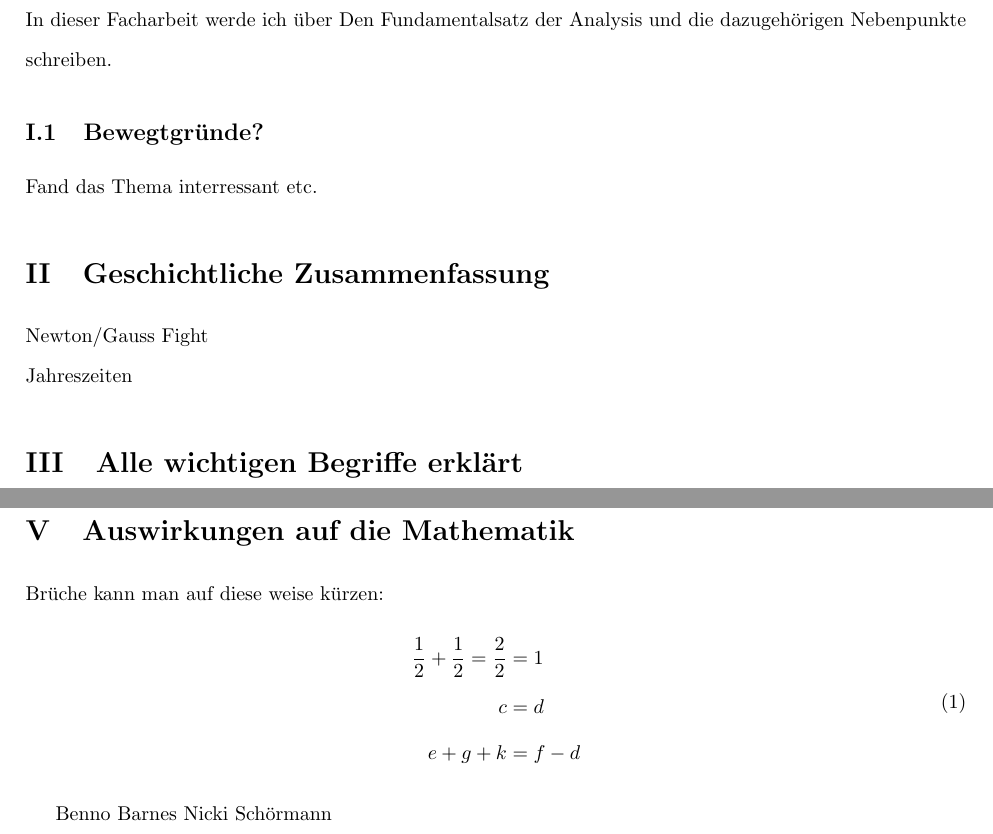
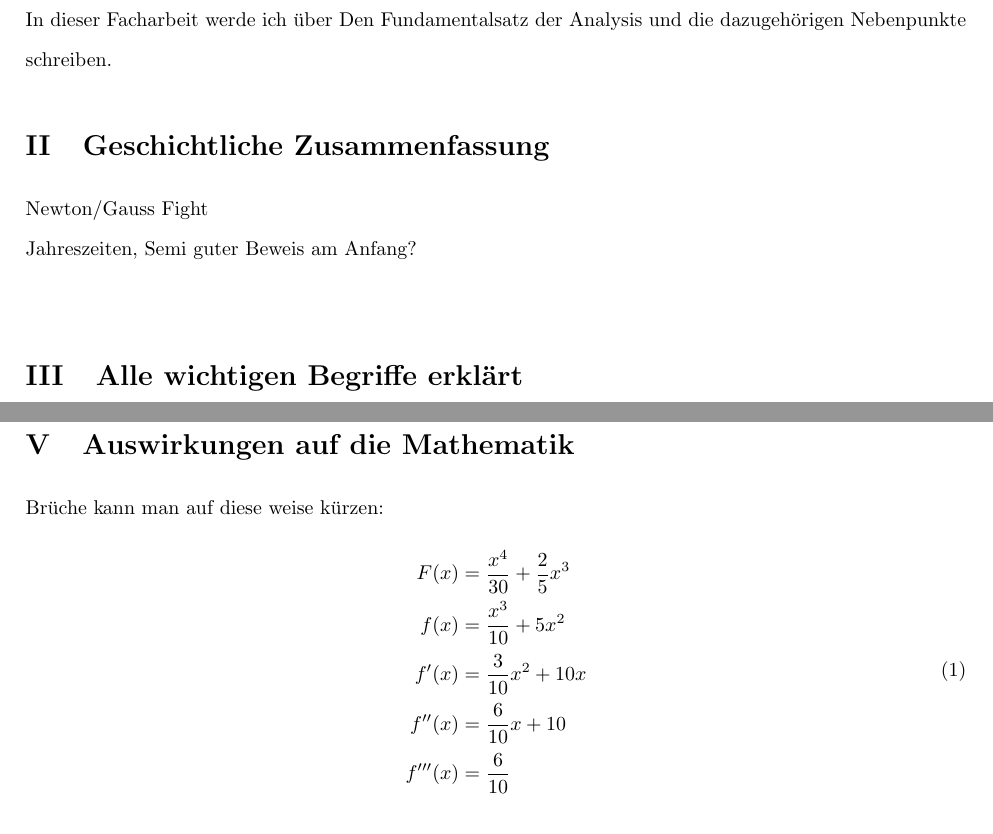
Before and after one commit to Westpol/Mahtematik-Facharbeit-12-HEJ, a LaTeX document (upp_muster.tex): two parts of pages 3 and 4 of 4 before the commit and two parts of pages 4 and 5 of 5 after it, joined at a grey line, cut so that both start at the same text. Compiled offline with pdfLaTeX.

Commit message:
update main

```diff
--- a/upp_muster.tex
+++ b/upp_muster.tex
@@ -100,13 +100,11 @@ liststotoc,idxtotoc,bibtotoc]{article}
 	In dieser Facharbeit werde ich über Den Fundamentalsatz der Analysis und die dazugehörigen Nebenpunkte schreiben.
 
 
-	\subsection{Bewegtgründe?}
-	Fand das Thema interressant etc.
-
 
 	\section{Geschichtliche Zusammenfassung}
 	Newton/Gauss Fight\\
-	Jahreszeiten
+	Jahreszeiten, Semi guter Beweis am Anfang?\\
+
 
 
 
@@ -153,13 +151,13 @@ liststotoc,idxtotoc,bibtotoc]{article}
 	Brüche kann man auf diese weise kürzen:
 		\begin{equation}
 			\begin{aligned}
-				\frac{1}{2} + \frac{1}{2} = \frac{2}{2} & = 1\\
-				c & = d\\
-				e + g + k & = f - d\\
+				F(x)&=\frac{{x}^{4}}{30}+\frac{2}{5}{x}^{3}\\
+				f(x)&=\frac{{x}^{3}}{10}+5{x}^{2}\\
+				f'(x)&=\frac{3}{10}{x}^{2}+10x\\
+				f''(x)&=\frac{6}{10}x+10\\
+				f'''(x)&=\frac{6}{10}\\
 			\end{aligned}
 		\end{equation}
 
-	Benno Barnes
-	Nicki Schörmann
 
 \end{document}
```
Also changed, not shown: upp_muster.pdf, upp_muster.tex (6 more changed lines), 1 other file.
